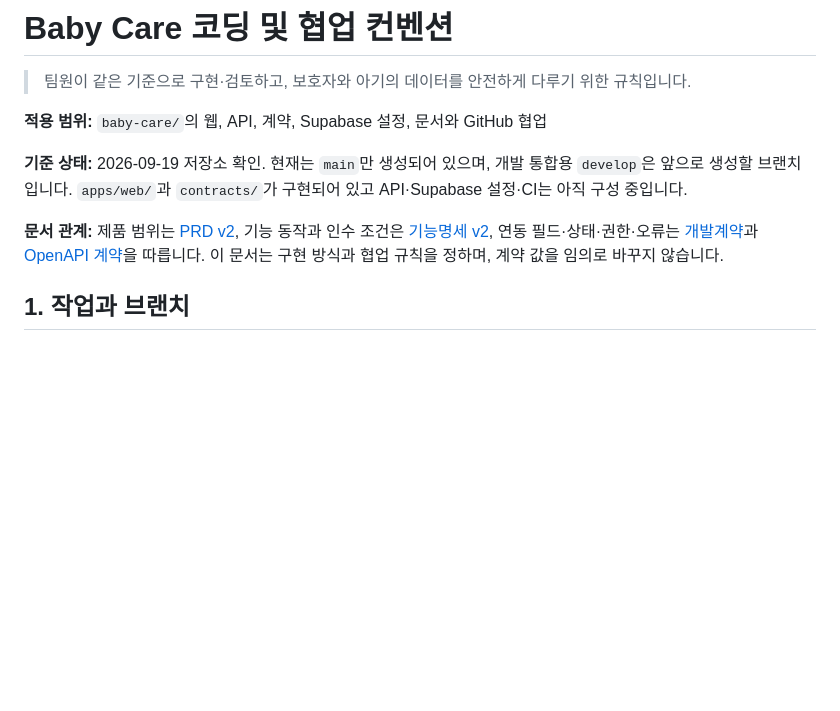
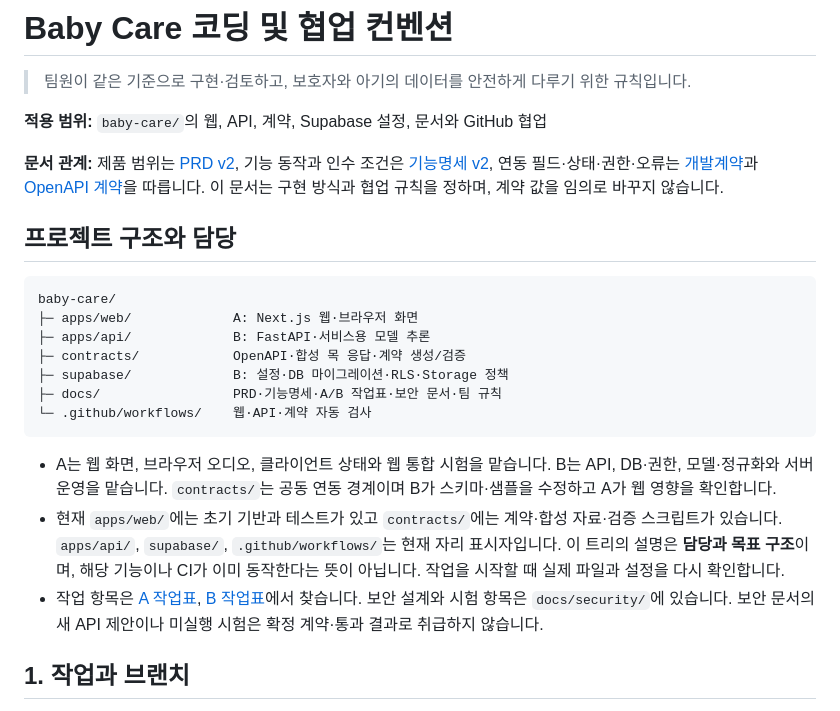
Before and after one commit to EungAElien/baby-care, a Markdown page: docs/project-rule/coding-conventions.md, the part around one of its changes. GitHub-like rendering; blank space fills up the shorter version.

````diff
--- a/docs/project-rule/coding-conventions.md
+++ b/docs/project-rule/coding-conventions.md
@@ -4,9 +4,23 @@
 
 **적용 범위:** `baby-care/`의 웹, API, 계약, Supabase 설정, 문서와 GitHub 협업
 
-**기준 상태:** 2026-09-19 저장소 확인. 현재는 `main`만 생성되어 있으며, 개발 통합용 `develop`은 앞으로 생성할 브랜치입니다. `apps/web/`과 `contracts/`가 구현되어 있고 API·Supabase 설정·CI는 아직 구성 중입니다.
+**문서 관계:** 제품 범위는 [PRD v2](../baby-care-prd-v2.docx), 기능 동작과 인수 조건은 [기능명세 v2](../baby-care-functional-spec-v2.docx), 연동 필드·상태·권한·오류는 [개발계약](../../contracts/개발계약.md)과 [OpenAPI 계약](../../contracts/openapi계약.json)을 따릅니다. 이 문서는 구현 방식과 협업 규칙을 정하며, 계약 값을 임의로 바꾸지 않습니다.
 
-**문서 관계:** 제품 범위는 [PRD v2](../baby-care-prd-v2.docx), 기능 동작과 인수 조건은 [기능명세 v2](../baby-care-functional-spec-v2.docx), 연동 필드·상태·권한·오류는 [개발계약](../../contracts/개발계약.md)과 [OpenAPI 계약](../../contracts/openapi계약.json)을 따릅니다. 이 문서는 구현 방식과 협업 규칙을 정하며, 계약 값을 임의로 바꾸지 않습니다.
+## 프로젝트 구조와 담당
+
+```text
+baby-care/
+├─ apps/web/             A: Next.js 웹·브라우저 화면
+├─ apps/api/             B: FastAPI·서비스용 모델 추론
+├─ contracts/            OpenAPI·합성 목 응답·계약 생성/검증
+├─ supabase/             B: 설정·DB 마이그레이션·RLS·Storage 정책
+├─ docs/                 PRD·기능명세·A/B 작업표·보안 문서·팀 규칙
+└─ .github/workflows/    웹·API·계약 자동 검사
+```
+
+- A는 웹 화면, 브라우저 오디오, 클라이언트 상태와 웹 통합 시험을 맡습니다. B는 API, DB·권한, 모델·정규화와 서버 운영을 맡습니다. `contracts/`는 공동 연동 경계이며 B가 스키마·샘플을 수정하고 A가 웹 영향을 확인합니다.
+- 현재 `apps/web/`에는 초기 기반과 테스트가 있고 `contracts/`에는 계약·합성 자료·검증 스크립트가 있습니다. `apps/api/`, `supabase/`, `.github/workflows/`는 현재 자리 표시자입니다. 이 트리의 설명은 **담당과 목표 구조**이며, 해당 기능이나 CI가 이미 동작한다는 뜻이 아닙니다. 작업을 시작할 때 실제 파일과 설정을 다시 확인합니다.
+- 작업 항목은 [A 작업표](../baby-care-implementation-tasks-A-v2.md), [B 작업표](../baby-care-implementation-tasks-B-v2.md)에서 찾습니다. 보안 설계와 시험 항목은 `docs/security/`에 있습니다. 보안 문서의 새 API 제안이나 미실행 시험은 확정 계약·통과 결과로 취급하지 않습니다.
 
 ## 1. 작업과 브랜치
 
````
Also changed, not shown: other parts of docs/project-rule/coding-conventions.md (+27 -6 lines).
